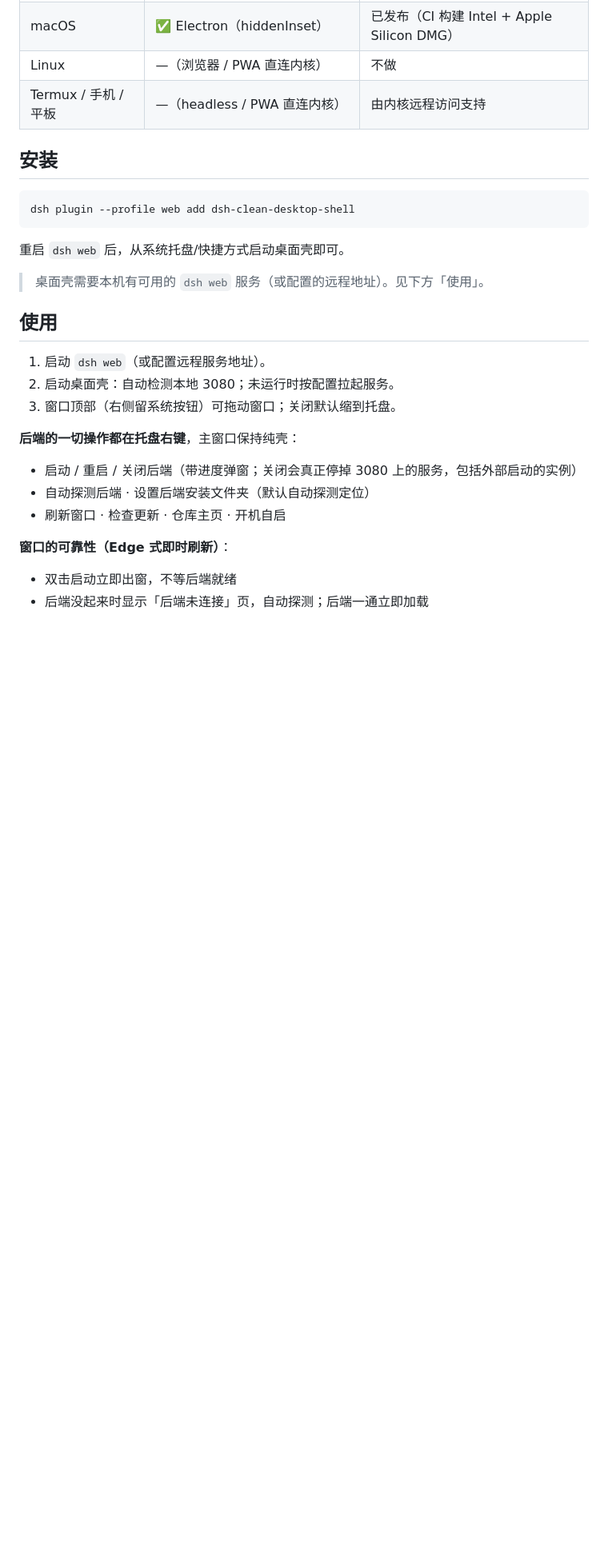
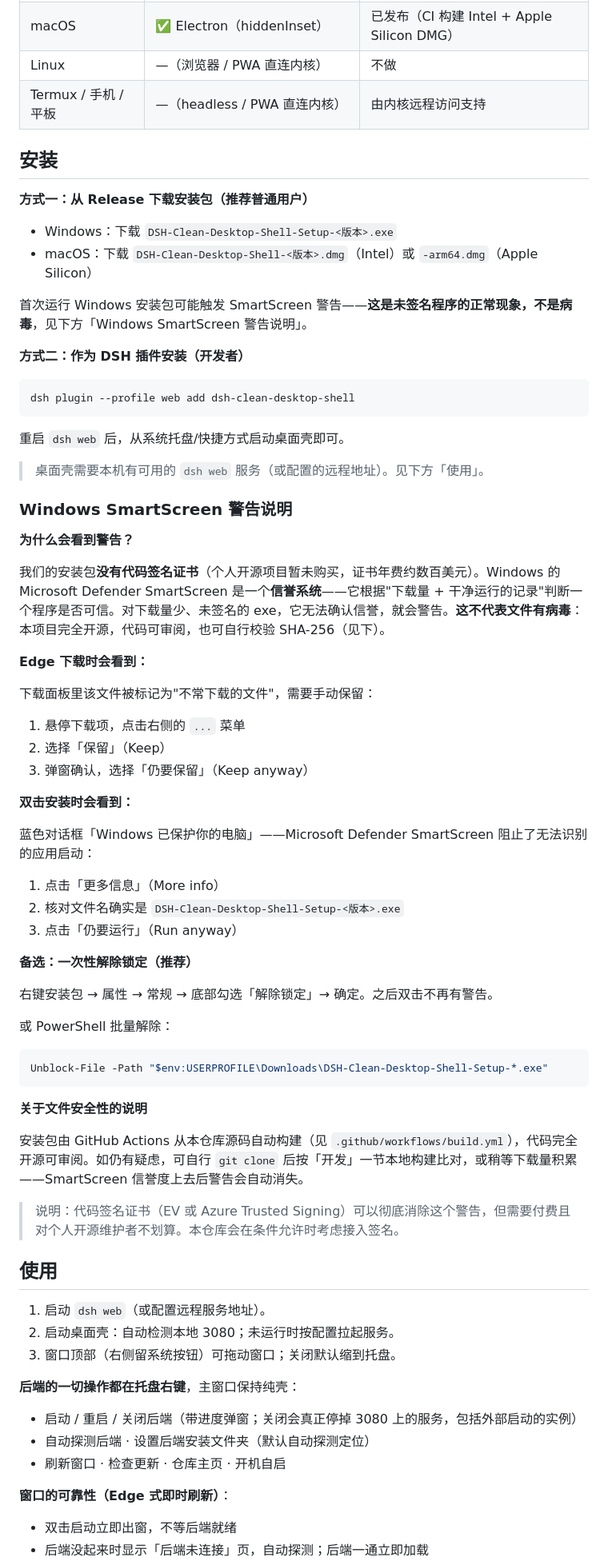
Before and after one commit to Icather/dsh-clean-desktop-shell, a Markdown page: README.md, the part around one of its changes. Shown at 80% size. Drawn GitHub-style; blank space fills up the shorter version.

````diff
--- a/README.md
+++ b/README.md
@@ -56,6 +57,15 @@
 
 ## 安装
 
+**方式一：从 Release 下载安装包（推荐普通用户）**
+
+- Windows：下载 `DSH-Clean-Desktop-Shell-Setup-<版本>.exe`
+- macOS：下载 `DSH-Clean-Desktop-Shell-<版本>.dmg`（Intel）或 `-arm64.dmg`（Apple Silicon）
+
+首次运行 Windows 安装包可能触发 SmartScreen 警告——**这是未签名程序的正常现象，不是病毒**，见下方「Windows SmartScreen 警告说明」。
+
+**方式二：作为 DSH 插件安装（开发者）**
+
 ```sh
 dsh plugin --profile web add dsh-clean-desktop-shell
 ```
@@ -63,6 +73,44 @@ dsh plugin --profile web add dsh-clean-desktop-shell
 重启 `dsh web` 后，从系统托盘/快捷方式启动桌面壳即可。
 
 > 桌面壳需要本机有可用的 `dsh web` 服务（或配置的远程地址）。见下方「使用」。
+
+### Windows SmartScreen 警告说明
+
+**为什么会看到警告？**
+
+我们的安装包**没有代码签名证书**（个人开源项目暂未购买，证书年费约数百美元）。Windows 的 Microsoft Defender SmartScreen 是一个**信誉系统**——它根据"下载量 + 干净运行的记录"判断一个程序是否可信。对下载量少、未签名的 exe，它无法确认信誉，就会警告。**这不代表文件有病毒**：本项目完全开源，代码可审阅，也可自行校验 SHA-256（见下）。
+
+**Edge 下载时会看到：**
+
+下载面板里该文件被标记为"不常下载的文件"，需要手动保留：
+
+1. 悬停下载项，点击右侧的 `...` 菜单
+2. 选择「保留」（Keep）
+3. 弹窗确认，选择「仍要保留」（Keep anyway）
+
+**双击安装时会看到：**
+
+蓝色对话框「Windows 已保护你的电脑」——Microsoft Defender SmartScreen 阻止了无法识别的应用启动：
+
+1. 点击「更多信息」（More info）
+2. 核对文件名确实是 `DSH-Clean-Desktop-Shell-Setup-<版本>.exe`
+3. 点击「仍要运行」（Run anyway）
+
+**备选：一次性解除锁定（推荐）**
+
+右键安装包 → 属性 → 常规 → 底部勾选「解除锁定」→ 确定。之后双击不再有警告。
+
+或 PowerShell 批量解除：
+
+```powershell
+Unblock-File -Path "$env:USERPROFILE\Downloads\DSH-Clean-Desktop-Shell-Setup-*.exe"
+```
+
+**关于文件安全性的说明**
+
+安装包由 GitHub Actions 从本仓库源码自动构建（见 `.github/workflows/build.yml`），代码完全开源可审阅。如仍有疑虑，可自行 `git clone` 后按「开发」一节本地构建比对，或稍等下载量积累——SmartScreen 信誉度上去后警告会自动消失。
+
+> 说明：代码签名证书（EV 或 Azure Trusted Signing）可以彻底消除这个警告，但需要付费且对个人开源维护者不划算。本仓库会在条件允许时考虑接入签名。
 
 ## 使用
 
````
Also changed, not shown: other parts of README.md (+5 -0 lines), README.en.md (+48 -0 lines).
